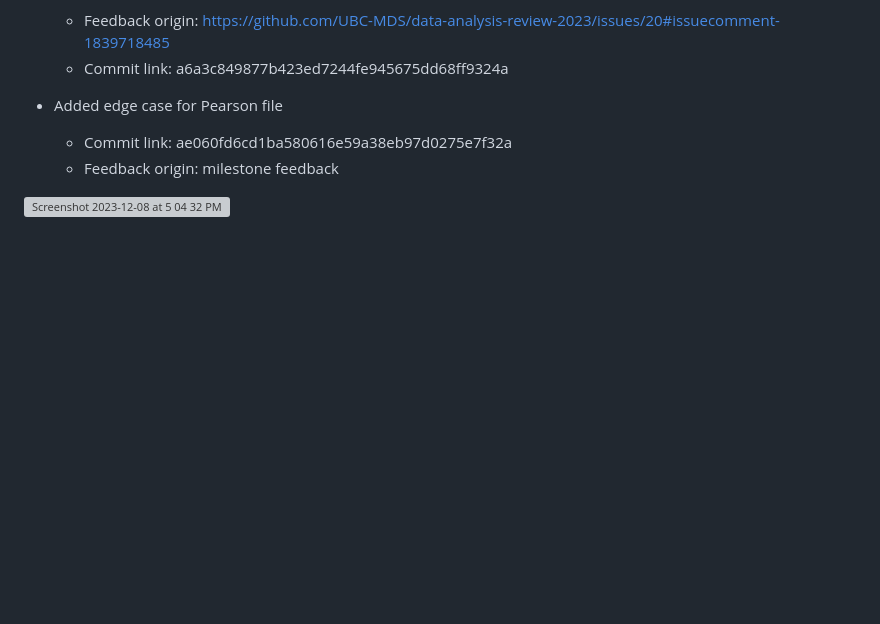
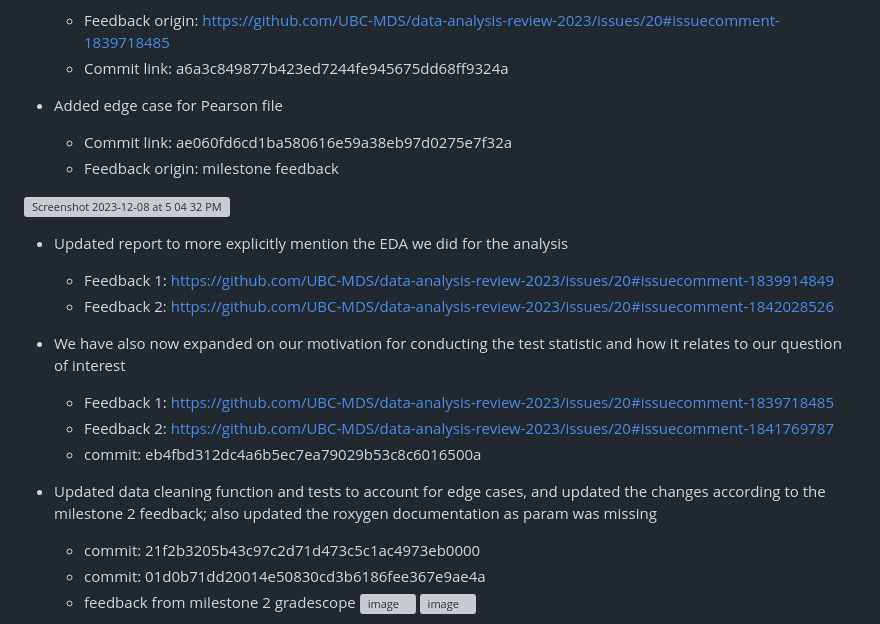
Before and after one commit to UBC-MDS/speed_dating_analysis, a Markdown page: CHANGELOG.md, the part around one of its changes. GitHub-like rendering; blank space fills up the shorter version; grey boxes are pictures that could not be loaded.

```diff
--- a/CHANGELOG.md
+++ b/CHANGELOG.md
@@ -53,3 +53,20 @@
   - Commit link: ae060fd6cd1ba580616e59a38eb97d0275e7f32a
   - Feedback origin: milestone feedback
 <img width="314" alt="Screenshot 2023-12-08 at 5 04 32 PM" src="https://github.com/UBC-MDS/speed_dating_analysis/assets/125914446/da48e0b4-0954-4408-b92f-ec600e2f896f">
+
+- Updated report to more explicitly mention the EDA we did for the analysis
+  - Feedback 1: https://github.com/UBC-MDS/data-analysis-review-2023/issues/20#issuecomment-1839914849
+  - Feedback 2: https://github.com/UBC-MDS/data-analysis-review-2023/issues/20#issuecomment-1842028526
+
+- We have also now expanded on our motivation for conducting the test statistic and how it relates to our question of interest
+  - Feedback 1: https://github.com/UBC-MDS/data-analysis-review-2023/issues/20#issuecomment-1839718485
+  - Feedback 2: https://github.com/UBC-MDS/data-analysis-review-2023/issues/20#issuecomment-1841769787
+  - commit: eb4fbd312dc4a6b5ec7ea79029b53c8c6016500a
+
+- Updated data cleaning function and tests to account for edge cases, and updated the changes according to the milestone 2 feedback; also updated the roxygen documentation as param was missing
+  - commit: 21f2b3205b43c97c2d71d473c5c1ac4973eb0000
+  - commit: 01d0b71dd20014e50830cd3b6186fee367e9ae4a
+  - feedback from milestone 2 gradescope
+![image](https://github.com/UBC-MDS/speed_dating_analysis/assets/7615983/c6fa0ce6-f56a-4c61-9f30-9573741fd9ea)
+![image](https://github.com/UBC-MDS/speed_dating_analysis/assets/7615983/00901e63-28f0-41e3-8879-7c9652c1f165)
+
```
Also changed, not shown: other parts of CHANGELOG.md (+3 -0 lines).
